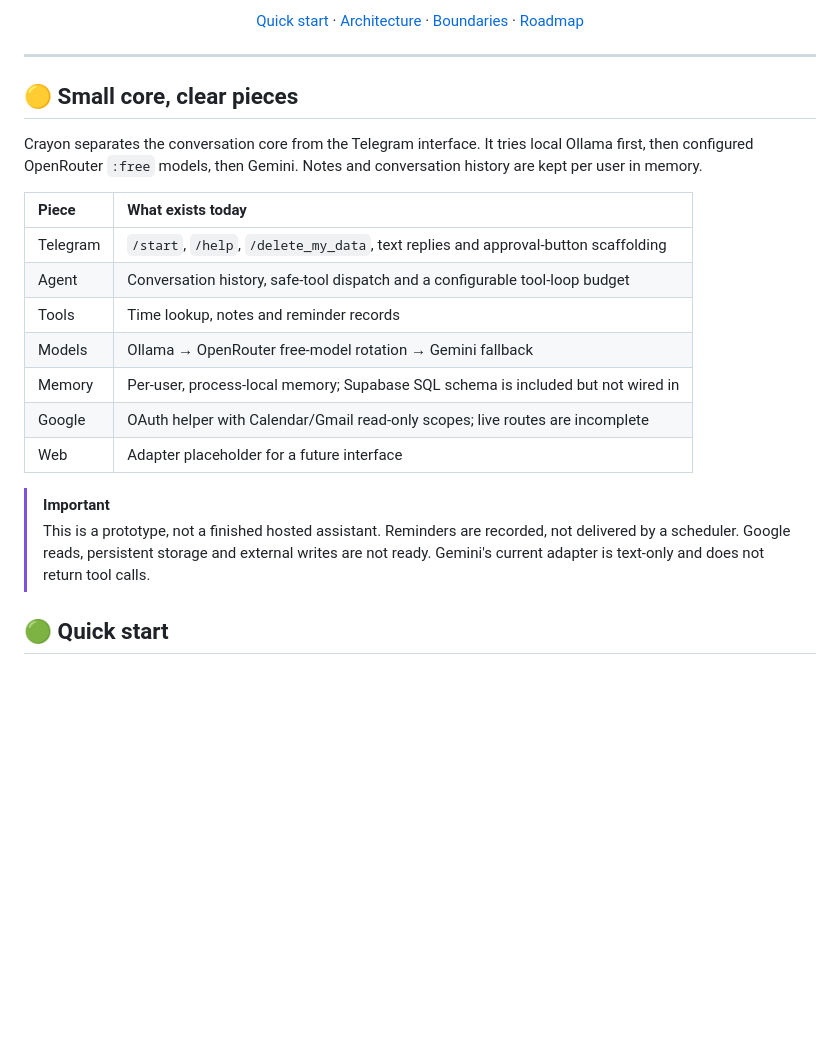
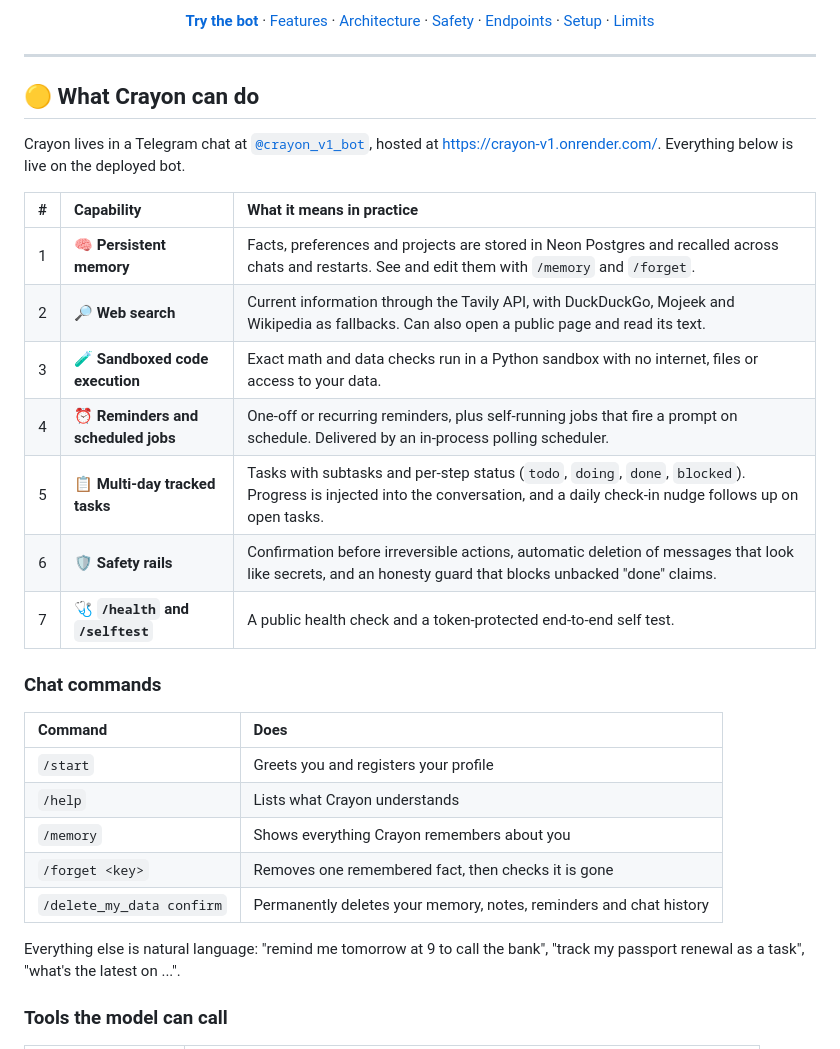
Before and after one commit to itsppm76/crayon, a Markdown page: README.md, the part around one of its changes. Drawn GitHub-style; blank space fills up the shorter version.

```diff
--- a/README.md
+++ b/README.md
@@ -14,26 +16,35 @@
 
-[Quick start](#-quick-start) · [Architecture](#-architecture) · [Boundaries](#-know-the-boundaries) · [Roadmap](#-next-on-the-page)
+[**Try the bot**](https://t.me/crayon_v1_bot) · [Features](#-what-crayon-can-do) · [Architecture](#-architecture) · [Safety](#-safety-rails) · [Endpoints](#-endpoints) · [Setup](#-setup) · [Limits](#-honest-limits)
 
 </div>
 
 ---
 
-## 🟡 Small core, clear pieces
+## 🟡 What Crayon can do
 
-Crayon separates the conversation core from the Telegram interface. It tries local Ollama first, then configured OpenRouter `:free` models, then Gemini. Notes and conversation history are kept per user in memory.
+Crayon lives in a Telegram chat at [`@crayon_v1_bot`](https://t.me/crayon_v1_bot), hosted at <https://crayon-v1.onrender.com/>. Everything below is live on the deployed bot.
 
-| Piece | What exists today |
+| # | Capability | What it means in practice |
+| :-: | :--- | :--- |
+| 1 | 🧠 **Persistent memory** | Facts, preferences and projects are stored in Neon Postgres and recalled across chats and restarts. See and edit them with `/memory` and `/forget`. |
+| 2 | 🔎 **Web search** | Current information through the Tavily API, with DuckDuckGo, Mojeek and Wikipedia as fallbacks. Can also open a public page and read its text. |
+| 3 | 🧪 **Sandboxed code execution** | Exact math and data checks run in a Python sandbox with no internet, files or access to your data. |
+| 4 | ⏰ **Reminders and scheduled jobs** | One-off or recurring reminders, plus self-running jobs that fire a prompt on schedule. Delivered by an in-process polling scheduler. |
+| 5 | 📋 **Multi-day tracked tasks** | Tasks with subtasks and per-step status (`todo`, `doing`, `done`, `blocked`). Progress is injected into the conversation, and a daily check-in nudge follows up on open tasks. |
+| 6 | 🛡️ **Safety rails** | Confirmation before irreversible actions, automatic deletion of messages that look like secrets, and an honesty guard that blocks unbacked "done" claims. |
+| 7 | 🩺 **`/health` and `/selftest`** | A public health check and a token-protected end-to-end self test. |
+
+### Chat commands
+
+| Command | Does |
 | :--- | :--- |
-| Telegram | `/start`, `/help`, `/delete_my_data`, text replies and approval-button scaffolding |
-| Agent | Conversation history, safe-tool dispatch and a configurable tool-loop budget |
-| Tools | Time lookup, notes and reminder records |
-| Models | Ollama → OpenRouter free-model rotation → Gemini fallback |
-| Memory | Per-user, process-local memory; Supabase SQL schema is included but not wired in |
-| Google | OAuth helper with Calendar/Gmail read-only scopes; live routes are incomplete |
-| Web | Adapter placeholder for a future interface |
+| `/start` | Greets you and registers your profile |
+| `/help` | Lists what Crayon understands |
+| `/memory` | Shows everything Crayon remembers about you |
+| `/forget <key>` | Removes one remembered fact, then checks it is gone |
+| `/delete_my_data confirm` | Permanently deletes your memory, notes, reminders and chat history |
 
-> [!IMPORTANT]
-> This is a prototype, not a finished hosted assistant. Reminders are recorded, not delivered by a scheduler. Google reads, persistent storage and external writes are not ready. Gemini's current adapter is text-only and does not return tool calls.
+Everything else is natural language: "remind me tomorrow at 9 to call the bank", "track my passport renewal as a task", "what's the latest on ...".
 
-## 🟢 Quick start
+### Tools the model can call
 
```
Also changed, not shown: other parts of README.md (+147 -88 lines).
